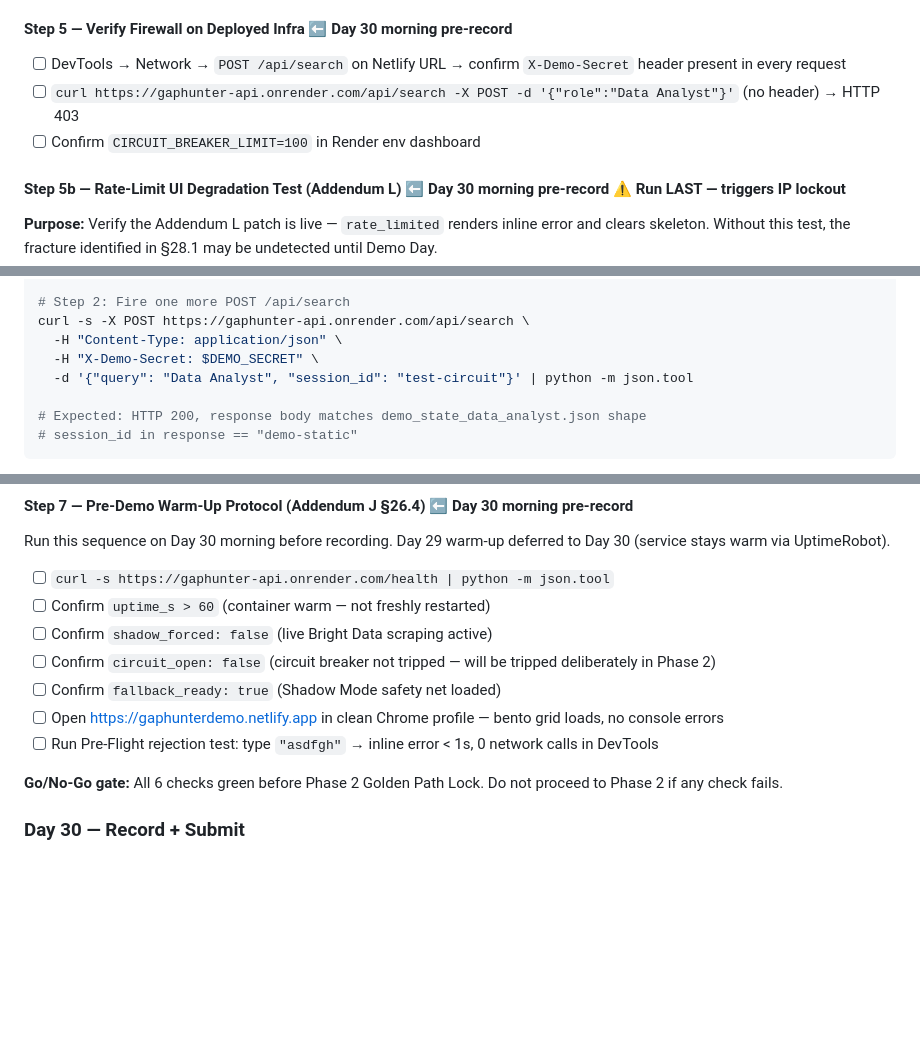
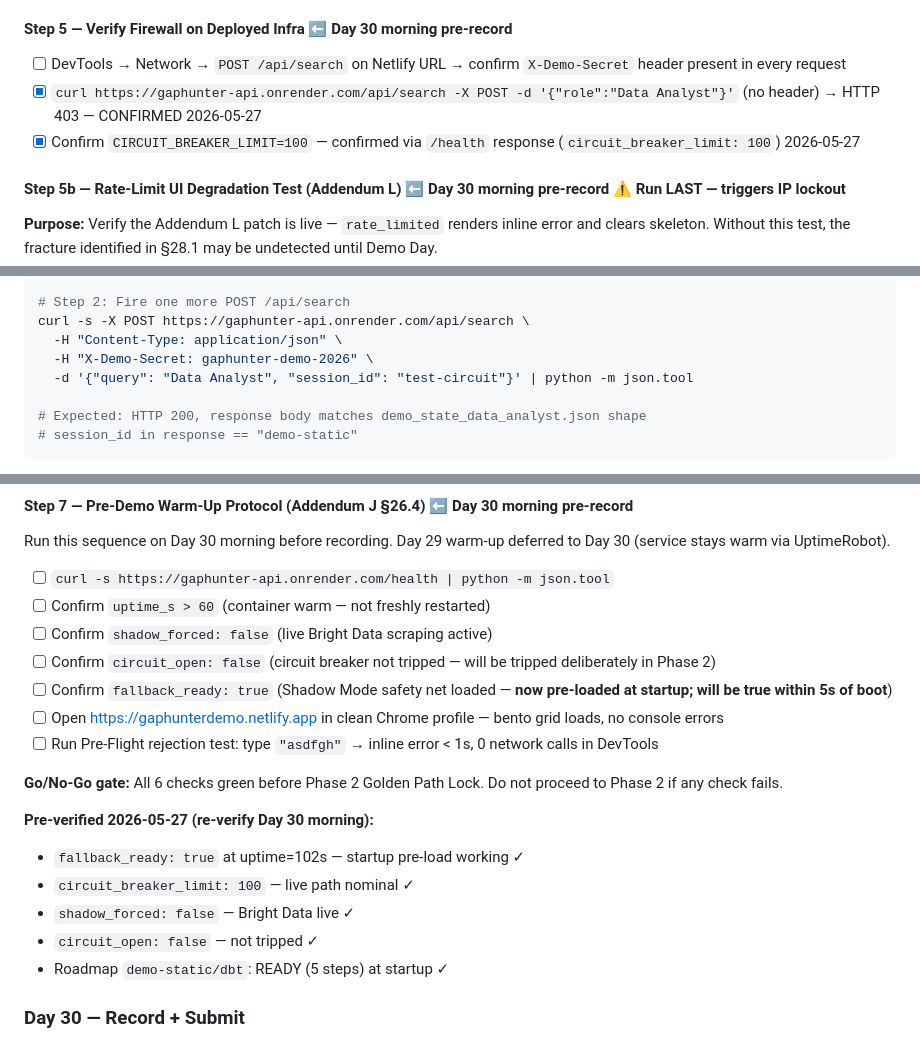
Before and after one commit to TALVIN29/GapHunter, a Markdown page: progress_plan.md, 3 parts joined by grey strips. Drawn GitHub-style; blank space fills up the shorter version.

Commit message:
Verify live checks: fallback_ready, firewall 403, roadmap READY
Post-deploy verification 2026-05-27:
- fallback_ready: true at uptime=102s (startup pre-load working)
- curl without X-Demo-Secret → 403 confirmed
- circuit_breaker_limit: 100 confirmed via /health
- demo-static/dbt roadmap: READY (5 steps) in new instance

Also fixes last $DEMO_SECRET → literal in Step 5d Part B curl example.
Updates Step 7 warm-up pre-verified state and Phase 2 fallback_ready note.

Co-Authored-By: Claude Sonnet 4.6 <noreply@anthropic.com>

```diff
--- a/progress_plan.md
+++ b/progress_plan.md
@@ -422,8 +422,8 @@ Scraper uses Bright Data Dataset API (Bearer token + dataset IDs) — NOT proxy
 
 #### Step 5 — Verify Firewall on Deployed Infra ⬅ Day 30 morning pre-record
 - [ ] DevTools → Network → `POST /api/search` on Netlify URL → confirm `X-Demo-Secret` header present in every request
-- [ ] `curl https://gaphunter-api.onrender.com/api/search -X POST -d '{"role":"Data Analyst"}'` (no header) → HTTP 403
-- [ ] Confirm `CIRCUIT_BREAKER_LIMIT=100` in Render env dashboard
+- [x] `curl https://gaphunter-api.onrender.com/api/search -X POST -d '{"role":"Data Analyst"}'` (no header) → HTTP 403 — CONFIRMED 2026-05-27
+- [x] Confirm `CIRCUIT_BREAKER_LIMIT=100` — confirmed via `/health` response (`circuit_breaker_limit: 100`) 2026-05-27
 
 #### Step 5b — Rate-Limit UI Degradation Test (Addendum L) ⬅ Day 30 morning pre-record ⚠️ Run LAST — triggers IP lockout
 **Purpose:** Verify the Addendum L patch is live — `rate_limited` renders inline error and clears skeleton. Without this test, the fracture identified in §28.1 may be undetected until Demo Day.
@@ -524,7 +524,7 @@ print(f'OK — {len(d[\"jobs\"])} jobs, {len(d[\"gaps\"])} gaps, {len(d[\"roadma
 # Step 2: Fire one more POST /api/search
 curl -s -X POST https://gaphunter-api.onrender.com/api/search \
   -H "Content-Type: application/json" \
-  -H "X-Demo-Secret: $DEMO_SECRET" \
+  -H "X-Demo-Secret: gaphunter-demo-2026" \
   -d '{"query": "Data Analyst", "session_id": "test-circuit"}' | python -m json.tool
 
 # Expected: HTTP 200, response body matches demo_state_data_analyst.json shape
@@ -559,11 +559,18 @@ Run this sequence on Day 30 morning before recording. Day 29 warm-up deferred to
 - [ ] Confirm `uptime_s > 60` (container warm — not freshly restarted)
 - [ ] Confirm `shadow_forced: false` (live Bright Data scraping active)
 - [ ] Confirm `circuit_open: false` (circuit breaker not tripped — will be tripped deliberately in Phase 2)
-- [ ] Confirm `fallback_ready: true` (Shadow Mode safety net loaded)
+- [ ] Confirm `fallback_ready: true` (Shadow Mode safety net loaded — **now pre-loaded at startup; will be true within 5s of boot**)
 - [ ] Open https://gaphunterdemo.netlify.app in clean Chrome profile — bento grid loads, no console errors
 - [ ] Run Pre-Flight rejection test: type `"asdfgh"` → inline error < 1s, 0 network calls in DevTools
 
 **Go/No-Go gate:** All 6 checks green before Phase 2 Golden Path Lock. Do not proceed to Phase 2 if any check fails.
+
+**Pre-verified 2026-05-27 (re-verify Day 30 morning):**
+- `fallback_ready: true` at uptime=102s — startup pre-load working ✓
+- `circuit_breaker_limit: 100` — live path nominal ✓
+- `shadow_forced: false` — Bright Data live ✓
+- `circuit_open: false` — not tripped ✓
+- Roadmap `demo-static/dbt`: READY (5 steps) at startup ✓
 
 ### Day 30 — Record + Submit
 **Goal:** Demo video recorded per Addendum I §25.2 choreography with Golden Path Lock (Addendum O) active. Submission package on lablab.ai before deadline.
```
Also changed, not shown: other parts of progress_plan.md (+2 -2 lines).
